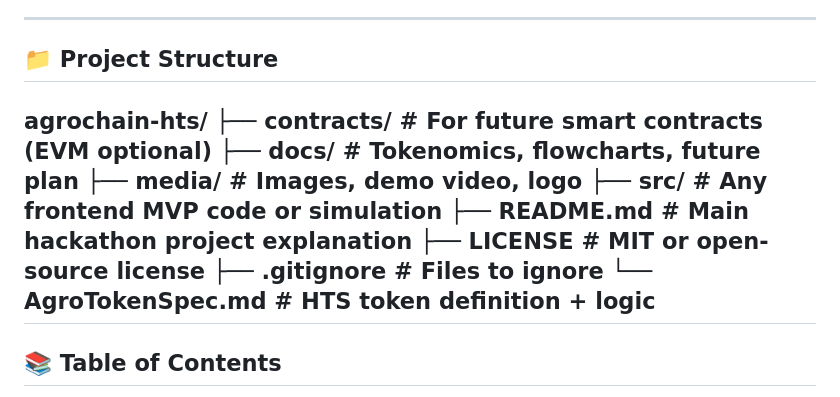
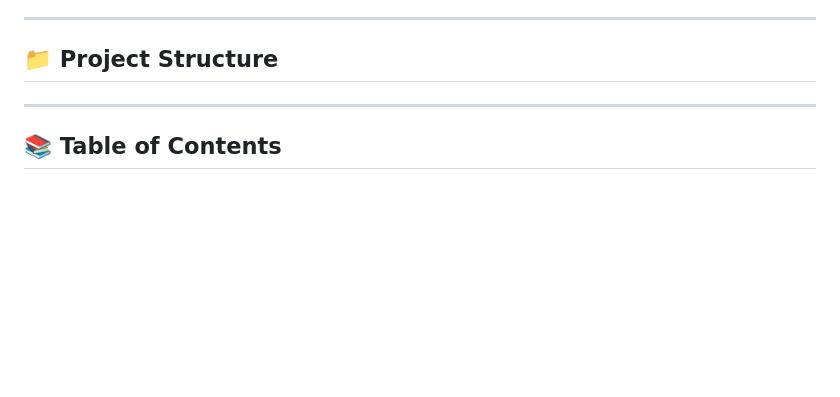
Before and after one commit to Binkado2014/Agrochain-hts, a Markdown page: README.md, the part around the change printed below. Rendered like a GitHub page; blank space fills up the shorter version.

```diff
--- a/README.md
+++ b/README.md
@@ -5,7 +8,6 @@ AgroToken is a utility token built on the Hedera Token Service (HTS), designed t
 ---
 
 ## 📁 Project Structure
-agrochain-hts/ ├── contracts/          # For future smart contracts (EVM optional) ├── docs/               # Tokenomics, flowcharts, future plan ├── media/              # Images, demo video, logo ├── src/                # Any frontend MVP code or simulation ├── README.md           # Main hackathon project explanation ├── LICENSE             # MIT or open-source license ├── .gitignore          # Files to ignore └── AgroTokenSpec.md    # HTS token definition + logic
 ---
 
 ## 📚 Table of Contents
```
Also changed, not shown: other parts of README.md (+3 -0 lines).
